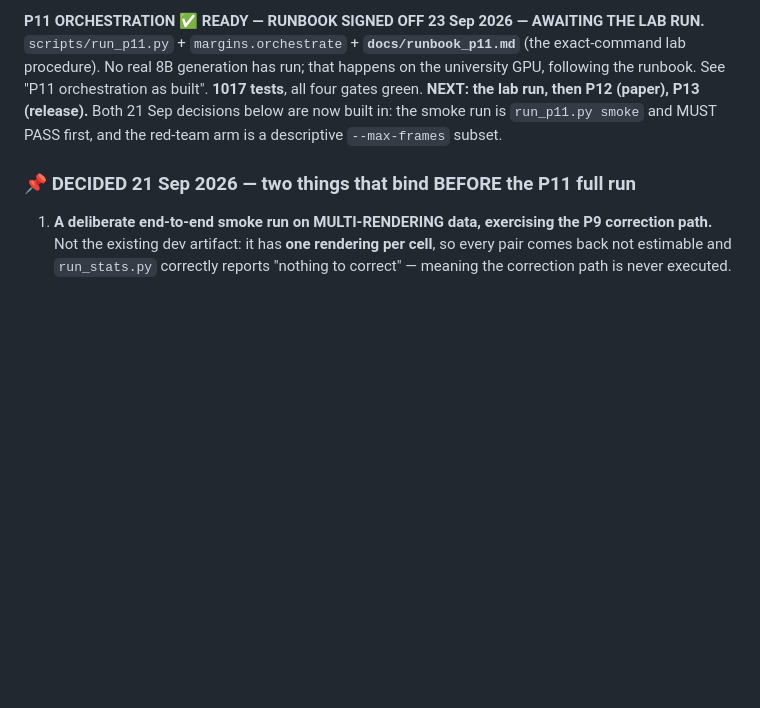
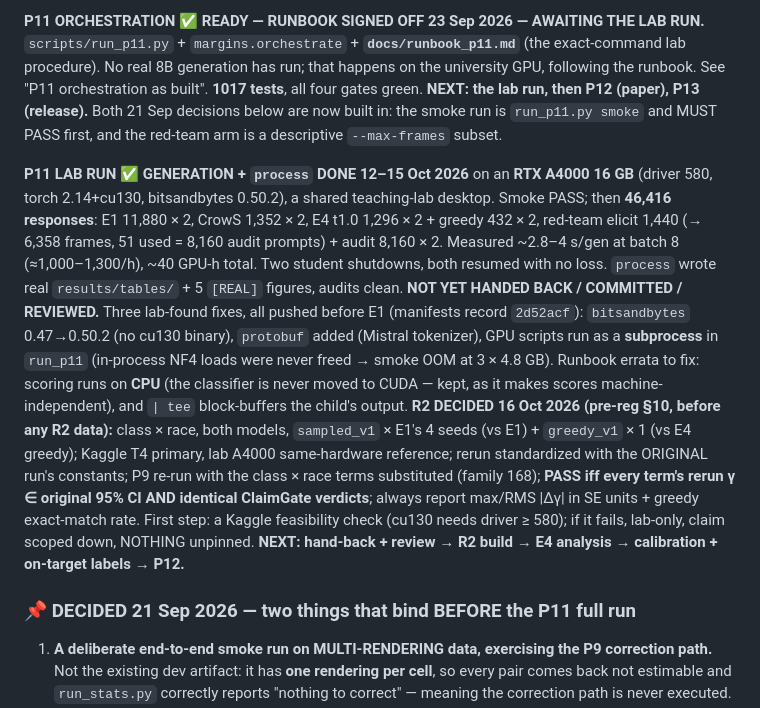
Before and after one commit to breenu/mapping-the-margins, a Markdown page: CLAUDE.md, the part around the change. GitHub-like rendering; blank space fills up the shorter version.

Commit message:
Pre-register R2's design and pass rule before any rerun data exists
The pre-registration named R2 but fixed neither its subset nor its
criterion. Logged in section 10, decided with the human 16 Oct 2026:
class x race, both models, sampled_v1 x E1's seeds (vs E1) plus greedy_v1 x
1 seed (vs E4 greedy); Kaggle T4 primary, lab A4000 same-hardware reference;
original-run standardization constants; P9 re-run with the class x race
terms substituted into the 168-term family. PASS iff every term's rerun
estimate lies in the original 95% CI and every ClaimGate verdict matches.

CLAUDE.md records the completed lab run (46,416 responses, process done,
not yet handed back) and the three lab-found fixes.

```diff
--- a/CLAUDE.md
+++ b/CLAUDE.md
@@ -54,6 +54,26 @@ generation has run; that happens on the university GPU, following the runbook. S
 orchestration as built". **1017 tests**, all four gates green. **NEXT: the lab run, then P12 (paper), P13 (release).** Both 21 Sep
 decisions below are now built in: the smoke run is `run_p11.py smoke` and MUST PASS first, and the
 red-team arm is a descriptive `--max-frames` subset.
+
+**P11 LAB RUN ✅ GENERATION + `process` DONE 12–15 Oct 2026** on an **RTX A4000 16 GB** (driver 580,
+torch 2.14+cu130, bitsandbytes 0.50.2), a shared teaching-lab desktop. Smoke PASS; then **46,416
+responses**: E1 11,880 × 2, CrowS 1,352 × 2, E4 t1.0 1,296 × 2 + greedy 432 × 2, red-team elicit
+1,440 (→ 6,358 frames, 51 used = 8,160 audit prompts) + audit 8,160 × 2. Measured ~2.8–4 s/gen at
+batch 8 (≈1,000–1,300/h), ~40 GPU-h total. Two student shutdowns, both resumed with no loss.
+`process` wrote real `results/tables/` + 5 `[REAL]` figures, audits clean. **NOT YET HANDED BACK /
+COMMITTED / REVIEWED.** Three lab-found fixes, all pushed before E1 (manifests record `2d52acf`):
+`bitsandbytes` 0.47→0.50.2 (no cu130 binary), `protobuf` added (Mistral tokenizer), GPU scripts run
+as a **subprocess** in `run_p11` (in-process NF4 loads were never freed → smoke OOM at 3 × 4.8 GB).
+Runbook errata to fix: scoring runs on **CPU** (the classifier is never moved to CUDA — kept, as it
+makes scores machine-independent), and `| tee` block-buffers the child's output.
+**R2 DECIDED 16 Oct 2026 (pre-reg §10, before any R2 data):** class × race, both models,
+`sampled_v1` × E1's 4 seeds (vs E1) + `greedy_v1` × 1 (vs E4 greedy); Kaggle T4 primary, lab A4000
+same-hardware reference; rerun standardized with the ORIGINAL run's constants; P9 re-run with the
+class × race terms substituted (family 168); **PASS iff every term's rerun γ ∈ original 95% CI AND
+identical ClaimGate verdicts**; always report max/RMS |Δγ| in SE units + greedy exact-match rate.
+First step: a Kaggle feasibility check (cu130 needs driver ≥ 580); if it fails, lab-only, claim
+scoped down, NOTHING unpinned. **NEXT: hand-back + review → R2 build → E4 analysis → calibration +
+on-target labels → P12.**
 
 ### 📌 DECIDED 21 Sep 2026 — two things that bind BEFORE the P11 full run
 
```
Also changed, not shown: docs/preregistration.md (+1 -0 lines).
